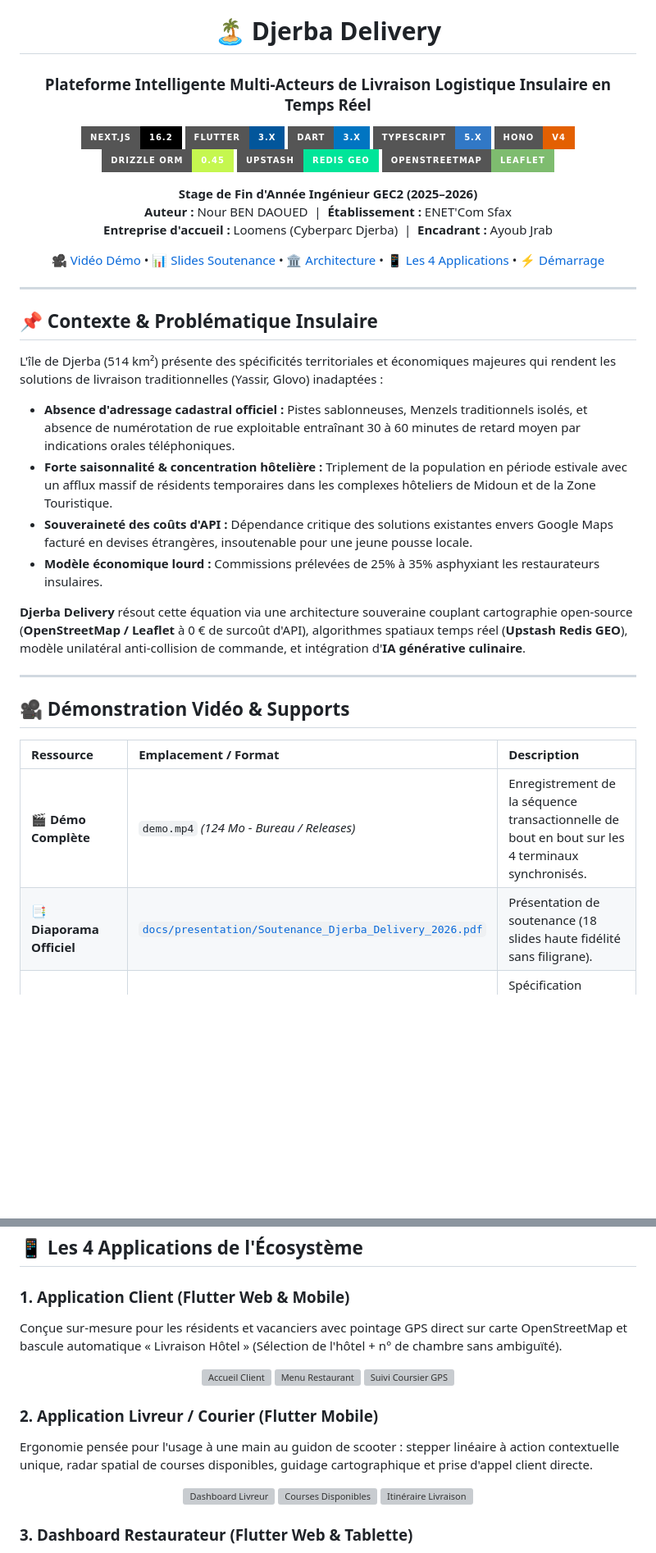
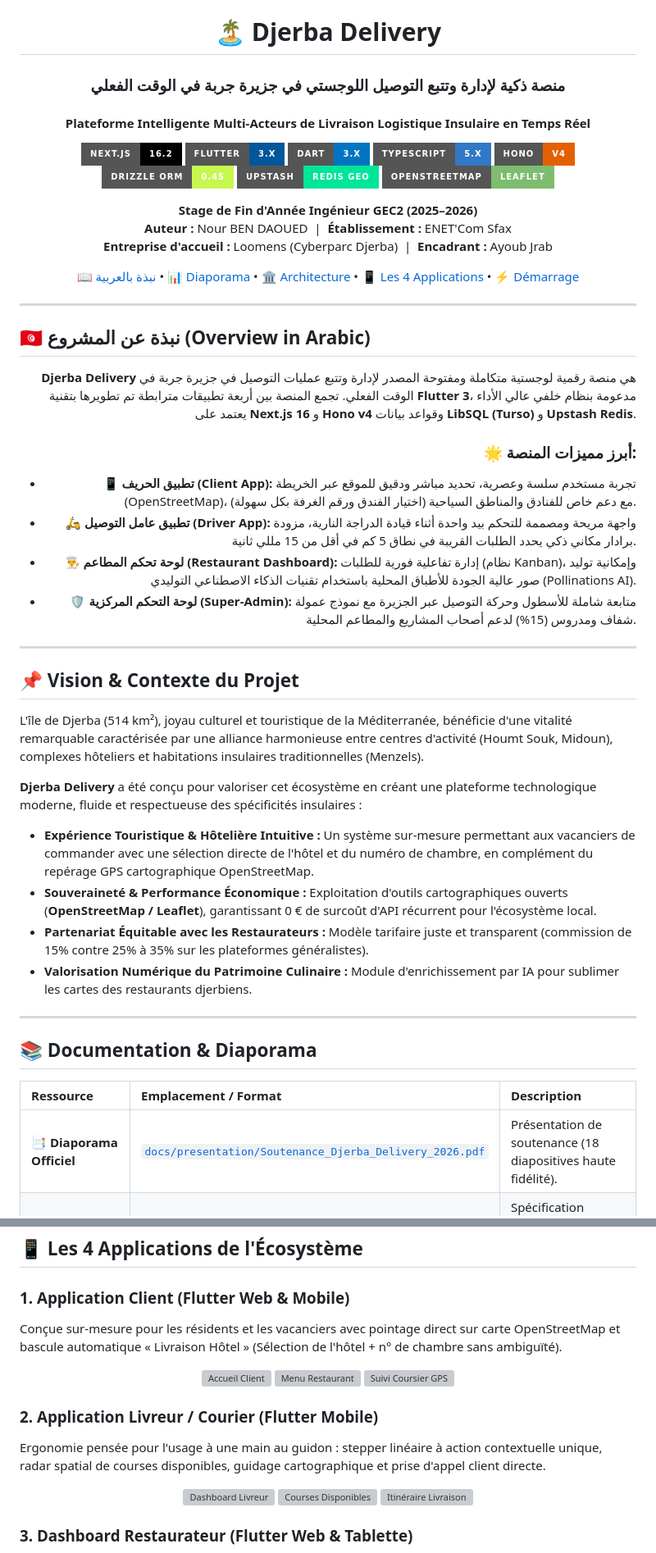
Before and after one commit to Nour2004-ipeit/djerba-delivery, a Markdown page: README.md, 2 parts joined by grey strips. Shown at 82% size. GitHub-like rendering; badges without logos; blank space fills up the shorter version; grey boxes are pictures that could not be loaded.

Commit message:
docs: add Arabic overview, enrich positive Djerba vision, and refine documentation links

```diff
--- a/README.md
+++ b/README.md
@@ -1,7 +1,8 @@
 <div align="center">
 
 # 🏝️ Djerba Delivery
-### Plateforme Intelligente Multi-Acteurs de Livraison Logistique Insulaire en Temps Réel
+### منصة ذكية لإدارة وتتبع التوصيل اللوجستي في جزيرة جربة في الوقت الفعلي
+#### Plateforme Intelligente Multi-Acteurs de Livraison Logistique Insulaire en Temps Réel
 
 [![Next.js](https://img.shields.io/badge/Next.js-16.2-black?style=for-the-badge&logo=next.js)](https://nextjs.org/)
 [![Flutter](https://img.shields.io/badge/Flutter-3.x-02569B?style=for-the-badge&logo=flutter)](https://flutter.dev/)
@@ -18,30 +19,46 @@
   <b>Entreprise d'accueil :</b> Loomens (Cyberparc Djerba) &nbsp;|&nbsp; <b>Encadrant :</b> Ayoub Jrab
 </p>
 
-[🎥 Vidéo Démo](#-démonstration-vidéo--supports) • [📊 Slides Soutenance](#-slides-de-soutenance) • [🏛️ Architecture](#-architecture-système-n-tiers) • [📱 Les 4 Applications](#-les-4-applications-de-lécosystème) • [⚡ Démarrage](#-guide-de-démarrage-rapide)
+[📖 نبذة بالعربية](#-نبذة-عن-المشروع-overview-in-arabic) • [📊 Diaporama](#-documentation--diaporama) • [🏛️ Architecture](#-architecture-système-n-tiers) • [📱 Les 4 Applications](#-les-4-applications-de-lécosystème) • [⚡ Démarrage](#-guide-de-démarrage-rapide)
 
 ---
 
 </div>
 
-## 📌 Contexte & Problématique Insulaire
+## 🇹🇳 نبذة عن المشروع (Overview in Arabic)
 
-L'île de Djerba (514 km²) présente des spécificités territoriales et économiques majeures qui rendent les solutions de livraison traditionnelles (Yassir, Glovo) inadaptées :
-- **Absence d'adressage cadastral officiel :** Pistes sablonneuses, Menzels traditionnels isolés, et absence de numérotation de rue exploitable entraînant 30 à 60 minutes de retard moyen par indications orales téléphoniques.
-- **Forte saisonnalité & concentration hôtelière :** Triplement de la population en période estivale avec un afflux massif de résidents temporaires dans les complexes hôteliers de Midoun et de la Zone Touristique.
-- **Souveraineté des coûts d'API :** Dépendance critique des solutions existantes envers Google Maps facturé en devises étrangères, insoutenable pour une jeune pousse locale.
-- **Modèle économique lourd :** Commissions prélevées de 25% à 35% asphyxiant les restaurateurs insulaires.
+<div dir="rtl" align="right">
 
-**Djerba Delivery** résout cette équation via une architecture souveraine couplant cartographie open-source (**OpenStreetMap / Leaflet** à 0 € de surcoût d'API), algorithmes spatiaux temps réel (**Upstash Redis GEO**), modèle unilatéral anti-collision de commande, et intégration d'**IA générative culinaire**.
+**Djerba Delivery** هي منصة رقمية لوجستية متكاملة ومفتوحة المصدر لإدارة وتتبع عمليات التوصيل في جزيرة جربة في الوقت الفعلي.
+تجمع المنصة بين أربعة تطبيقات مترابطة تم تطويرها بتقنية **Flutter 3**، مدعومة بنظام خلفي عالي الأداء يعتمد على **Next.js 16** و **Hono v4** وقواعد بيانات **LibSQL (Turso)** و **Upstash Redis**.
+
+### 🌟 أبرز مميزات المنصة:
+- 📱 **تطبيق الحريف (Client App):** تجربة مستخدم سلسة وعصرية، تحديد مباشر ودقيق للموقع عبر الخريطة (OpenStreetMap)، مع دعم خاص للفنادق والمناطق السياحية (اختيار الفندق ورقم الغرفة بكل سهولة).
+- 🛵 **تطبيق عامل التوصيل (Driver App):** واجهة مريحة ومصممة للتحكم بيد واحدة أثناء قيادة الدراجة النارية، مزودة برادار مكاني ذكي يحدد الطلبات القريبة في نطاق 5 كم في أقل من 15 مللي ثانية.
+- 👨‍🍳 **لوحة تحكم المطاعم (Restaurant Dashboard):** إدارة تفاعلية فورية للطلبات (نظام Kanban)، وإمكانية توليد صور عالية الجودة للأطباق المحلية باستخدام تقنيات الذكاء الاصطناعي التوليدي (Pollinations AI).
+- 🛡️ **لوحة التحكم المركزية (Super-Admin):** متابعة شاملة للأسطول وحركة التوصيل عبر الجزيرة مع نموذج عمولة شفاف ومدروس (15%) لدعم أصحاب المشاريع والمطاعم المحلية.
+
+</div>
 
 ---
 
-## 🎥 Démonstration Vidéo & Supports
+## 📌 Vision & Contexte du Projet
+
+L'île de Djerba (514 km²), joyau culturel et touristique de la Méditerranée, bénéficie d'une vitalité remarquable caractérisée par une alliance harmonieuse entre centres d'activité (Houmt Souk, Midoun), complexes hôteliers et habitations insulaires traditionnelles (Menzels).
+
+**Djerba Delivery** a été conçu pour valoriser cet écosystème en créant une plateforme technologique moderne, fluide et respectueuse des spécificités insulaires :
+- **Expérience Touristique & Hôtelière Intuitive :** Un système sur-mesure permettant aux vacanciers de commander avec une sélection directe de l'hôtel et du numéro de chambre, en complément du repérage GPS cartographique OpenStreetMap.
+- **Souveraineté & Performance Économique :** Exploitation d'outils cartographiques ouverts (**OpenStreetMap / Leaflet**), garantissant 0 € de surcoût d'API récurrent pour l'écosystème local.
+- **Partenariat Équitable avec les Restaurateurs :** Modèle tarifaire juste et transparent (commission de 15% contre 25% à 35% sur les plateformes généralistes).
+- **Valorisation Numérique du Patrimoine Culinaire :** Module d'enrichissement par IA pour sublimer les cartes des restaurants djerbiens.
+
+---
+
+## 📚 Documentation & Diaporama
 
 | Ressource | Emplacement / Format | Description |
 | :--- | :--- | :--- |
-| **🎬 Démo Complète** | `demo.mp4` *(124 Mo - Bureau / Releases)* | Enregistrement de la séquence transactionnelle de bout en bout sur les 4 terminaux synchronisés. |
-| **📑 Diaporama Officiel** | [`docs/presentation/Soutenance_Djerba_Delivery_2026.pdf`](docs/presentation/Soutenance_Djerba_Delivery_2026.pdf) | Présentation de soutenance (18 slides haute fidélité sans filigrane). |
+| **📑 Diaporama Officiel** | [`docs/presentation/Soutenance_Djerba_Delivery_2026.pdf`](docs/presentation/Soutenance_Djerba_Delivery_2026.pdf) | Présentation de soutenance (18 diapositives haute fidélité). |
 | **📘 Guide Maître Backend** | [`docs/guides/Djerba_Backend_Master_Guide.pdf`](docs/guides/Djerba_Backend_Master_Guide.pdf) | Spécification technique approfondie de l'API Hono/Next.js, schémas Drizzle et flux Redis. |
 | **📗 Guide d'Intégration** | [`docs/guides/Djerba_Delivery_Project_Guide.pdf`](docs/guides/Djerba_Delivery_Project_Guide.pdf) | Manuel complet de déploiement et d'architecture des 4 applications Flutter. |
 
@@ -85,7 +102,7 @@ graph TD
 ## 📱 Les 4 Applications de l'Écosystème
 
 ### 1. Application Client (Flutter Web & Mobile)
-Conçue sur-mesure pour les résidents et vacanciers avec pointage GPS direct sur carte OpenStreetMap et bascule automatique « Livraison Hôtel » (Sélection de l'hôtel + n° de chambre sans ambiguïté).
+Conçue sur-mesure pour les résidents et les vacanciers avec pointage direct sur carte OpenStreetMap et bascule automatique « Livraison Hôtel » (Sélection de l'hôtel + n° de chambre sans ambiguïté).
 
 <div align="center">
   <img src="report_screenshots/client_app/04_client_home.png" width="30%" alt="Accueil Client"/>
@@ -94,7 +111,7 @@ Conçue sur-mesure pour les résidents et vacanciers avec pointage GPS direct su
 </div>
 
 ### 2. Application Livreur / Courier (Flutter Mobile)
-Ergonomie pensée pour l'usage à une main au guidon de scooter : stepper linéaire à action contextuelle unique, radar spatial de courses disponibles, guidage cartographique et prise d'appel client directe.
+Ergonomie pensée pour l'usage à une main au guidon : stepper linéaire à action contextuelle unique, radar spatial de courses disponibles, guidage cartographique et prise d'appel client directe.
 
 <div align="center">
   <img src="report_screenshots/driver_app/02_driver_dashboard_earnings.png" width="30%" alt="Dashboard Livreur"/>
```
Also changed, not shown: other parts of README.md (+3 -3 lines).
